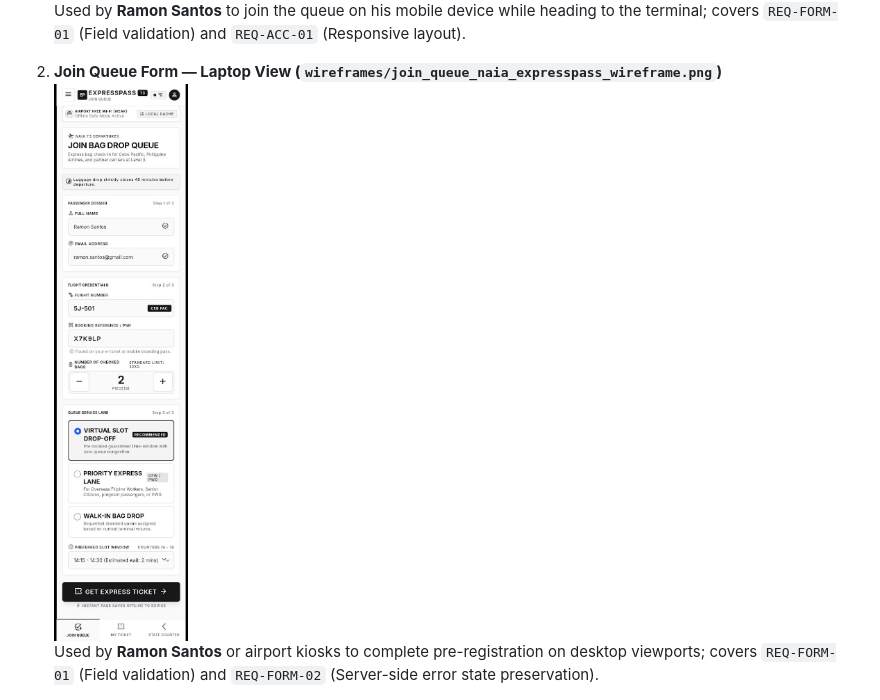
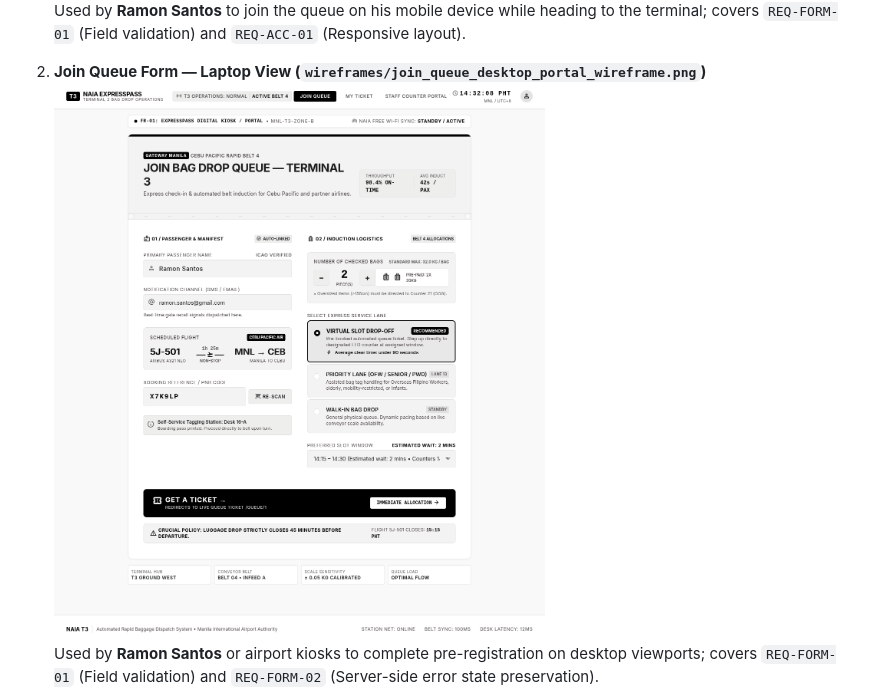
Before and after one commit to Michael-Andre-Novela/ccc181, a Markdown page: docs/week3/report.md, the part around one of its changes. Drawn GitHub-style.

Commit message:
Fix wireframe links in week 3 report
Updated wireframe images for Join Queue Form, My Place Ticket View, and Staff Dashboard for both Phone and Laptop views.

```diff
--- a/docs/week3/report.md
+++ b/docs/week3/report.md
@@ -28,8 +28,8 @@
    ![Join Queue Form on Phone](wireframes/join_queue_naia_expresspass_wireframe.png)
    Used by **Ramon Santos** to join the queue on his mobile device while heading to the terminal; covers `REQ-FORM-01` (Field validation) and `REQ-ACC-01` (Responsive layout).
 
-2. **Join Queue Form — Laptop View (`wireframes/join_queue_naia_expresspass_wireframe.png`)**
-   ![Join Queue Form on Laptop](wireframes/join_queue_naia_expresspass_wireframe.png)
+2. **Join Queue Form — Laptop View (`wireframes/join_queue_desktop_portal_wireframe.png`)**
+   ![Join Queue Form on Laptop](wireframes/join_queue_desktop_portal_wireframe.png)
    Used by **Ramon Santos** or airport kiosks to complete pre-registration on desktop viewports; covers `REQ-FORM-01` (Field validation) and `REQ-FORM-02` (Server-side error state preservation).
 
 3. **My Place Ticket View — Phone View (`wireframes/my_ticket_queue_status_wireframe.png`)**
```
Also changed, not shown: other parts of docs/week3/report.md (+2 -2 lines).
